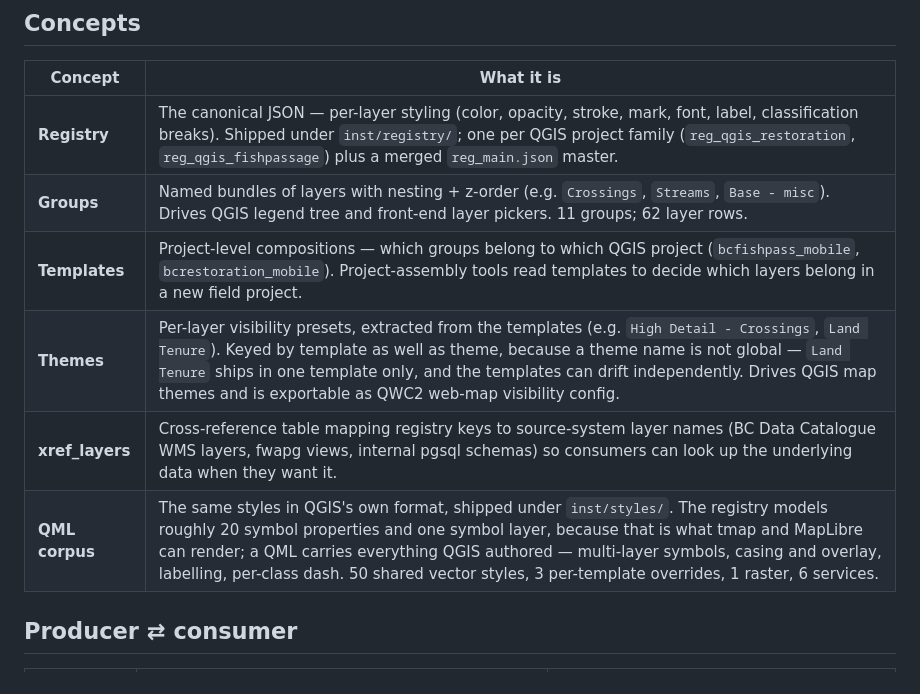
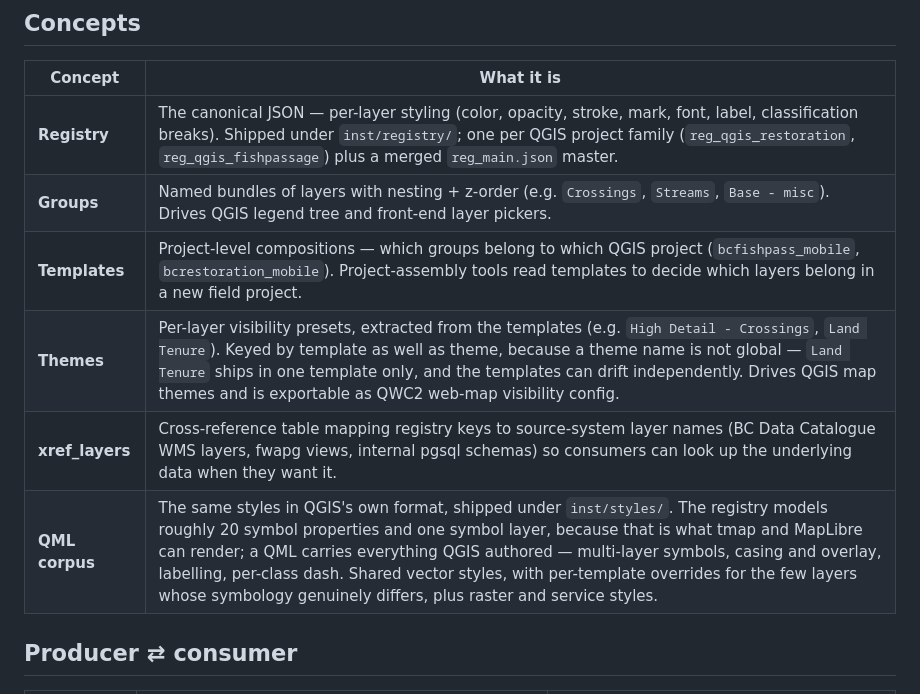
Before and after one commit to NewGraphEnvironment/gq, a Markdown page: README.md, the part around the change. GitHub-like rendering.

Commit message:
Drop the volatile counts from the README concepts table
`README.md` said "11 groups; 62 layer rows" for Groups. `groups.csv` carries
**10** distinct groups — #66 removed `Base - Orthoimagery` on 2026-08-28 and
nobody re-pointed the README, so it had disagreed with `CLAUDE.md` since.

Correcting 11 to 10 only resets the clock. A count restated in prose is not
executed by anything, so nothing goes red when the registry moves, and groups
move whenever the templates do.

So the counts come out rather than getting fixed. The row still says what a
Group *is*; `groups.csv` is the source of truth for how many.

Same treatment for the QML corpus row ("50 shared vector styles, 3
per-template overrides, 1 raster, 6 services"). All four were accurate today,
measured — and all four go stale the moment the corpus is re-vendored, which
#90 is open to do.

`CLAUDE.md` keeps its numbers: it is the working document, is regenerated, and
is where a developer expects current figures.

Co-Authored-By: Claude <noreply@anthropic.com>
Claude-Session: https://claude.ai/code/session_01NNtRoX3NFKtZcVzsagMCK4

```diff
--- a/README.md
+++ b/README.md
@@ -88,11 +88,11 @@ leg <- gq_tmap_legend(reg, c("lake", "railway", "roads_dra"))
 | Concept | What it is |
 |---|---|
 | **Registry** | The canonical JSON — per-layer styling (color, opacity, stroke, mark, font, label, classification breaks). Shipped under `inst/registry/`; one per QGIS project family (`reg_qgis_restoration`, `reg_qgis_fishpassage`) plus a merged `reg_main.json` master. |
-| **Groups** | Named bundles of layers with nesting + z-order (e.g. `Crossings`, `Streams`, `Base - misc`). Drives QGIS legend tree and front-end layer pickers. 11 groups; 62 layer rows. |
+| **Groups** | Named bundles of layers with nesting + z-order (e.g. `Crossings`, `Streams`, `Base - misc`). Drives QGIS legend tree and front-end layer pickers. |
 | **Templates** | Project-level compositions — which groups belong to which QGIS project (`bcfishpass_mobile`, `bcrestoration_mobile`). Project-assembly tools read templates to decide which layers belong in a new field project. |
 | **Themes** | Per-layer visibility presets, extracted from the templates (e.g. `High Detail - Crossings`, `Land Tenure`). Keyed by template as well as theme, because a theme name is not global — `Land Tenure` ships in one template only, and the templates can drift independently. Drives QGIS map themes and is exportable as QWC2 web-map visibility config. |
 | **xref_layers** | Cross-reference table mapping registry keys to source-system layer names (BC Data Catalogue WMS layers, fwapg views, internal pgsql schemas) so consumers can look up the underlying data when they want it. |
-| **QML corpus** | The same styles in QGIS's own format, shipped under `inst/styles/`. The registry models roughly 20 symbol properties and one symbol layer, because that is what tmap and MapLibre can render; a QML carries everything QGIS authored — multi-layer symbols, casing and overlay, labelling, per-class dash. 50 shared vector styles, 3 per-template overrides, 1 raster, 6 services. |
+| **QML corpus** | The same styles in QGIS's own format, shipped under `inst/styles/`. The registry models roughly 20 symbol properties and one symbol layer, because that is what tmap and MapLibre can render; a QML carries everything QGIS authored — multi-layer symbols, casing and overlay, labelling, per-class dash. Shared vector styles, with per-template overrides for the few layers whose symbology genuinely differs, plus raster and service styles. |
 
 ## Producer ⇄ consumer
 
```
